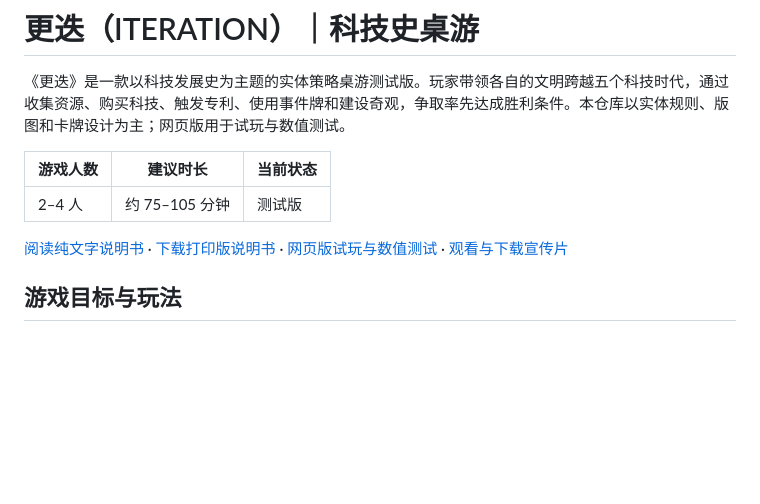
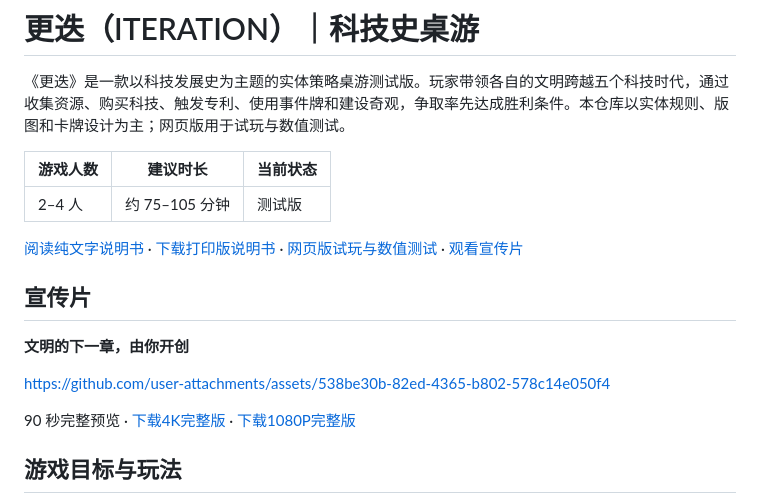
Before and after one commit to AceMetric/ITERATION-board-game, a Markdown page: README.md, the part around the change. Rendered like a GitHub page; blank space fills up the shorter version.

Commit message:
在README嵌入完整宣传片预览

```diff
--- a/README.md
+++ b/README.md
@@ -6,7 +6,15 @@
 | --- | --- | --- |
 | 2–4 人 | 约 75–105 分钟 | 测试版 |
 
-[阅读纯文字说明书](规则/说明书.md) · [下载打印版说明书](规则/打印版.pdf) · [网页版试玩与数值测试](https://game.lexnode-ciluo.com/) · [观看与下载宣传片](https://github.com/AceMetric/ITERATION-board-game/releases/tag/promo-2026-10-10)
+[阅读纯文字说明书](规则/说明书.md) · [下载打印版说明书](规则/打印版.pdf) · [网页版试玩与数值测试](https://game.lexnode-ciluo.com/) · [观看宣传片](#宣传片)
+
+## 宣传片
+
+**文明的下一章，由你开创**
+
+https://github.com/user-attachments/assets/538be30b-82ed-4365-b802-578c14e050f4
+
+90 秒完整预览 · [下载4K完整版](https://github.com/AceMetric/ITERATION-board-game/releases/download/promo-2026-10-10/iteration-promo-4k.mp4) · [下载1080P完整版](https://github.com/AceMetric/ITERATION-board-game/releases/download/promo-2026-10-10/iteration-promo-1080p.mp4)
 
 ## 游戏目标与玩法
 
```
